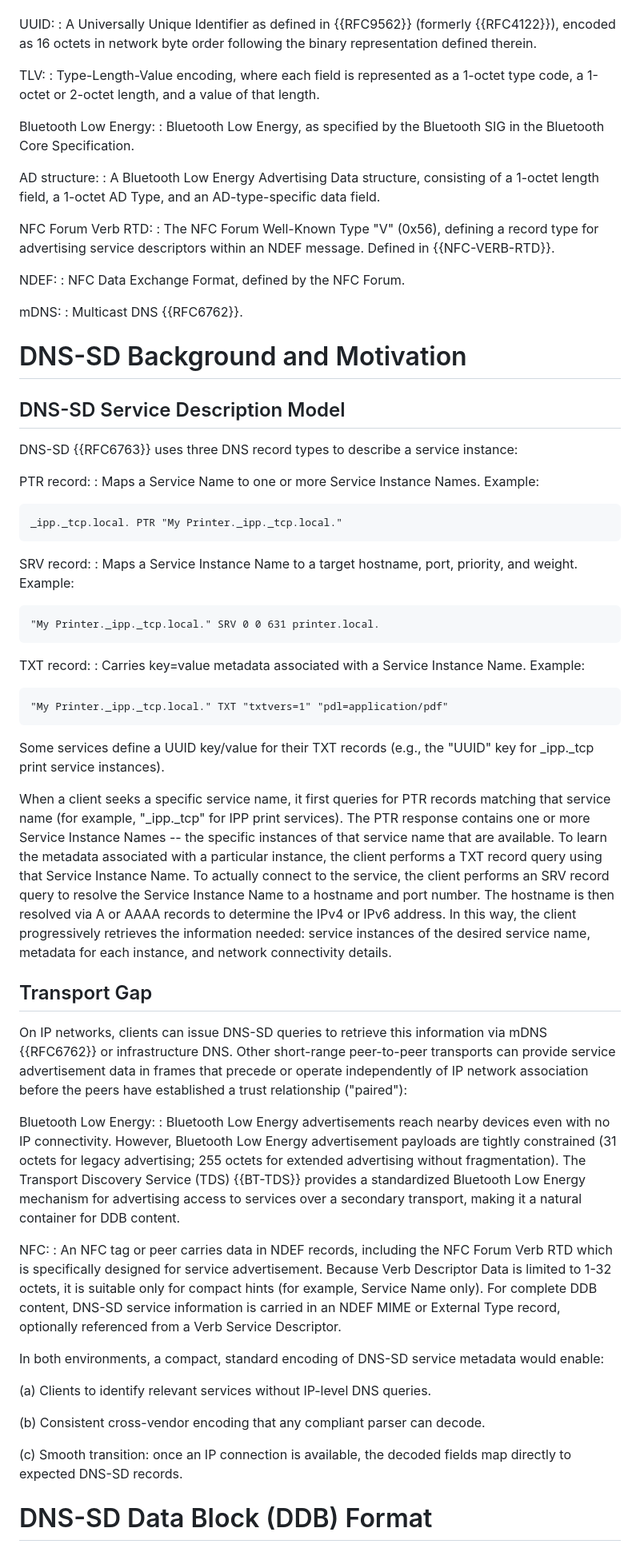
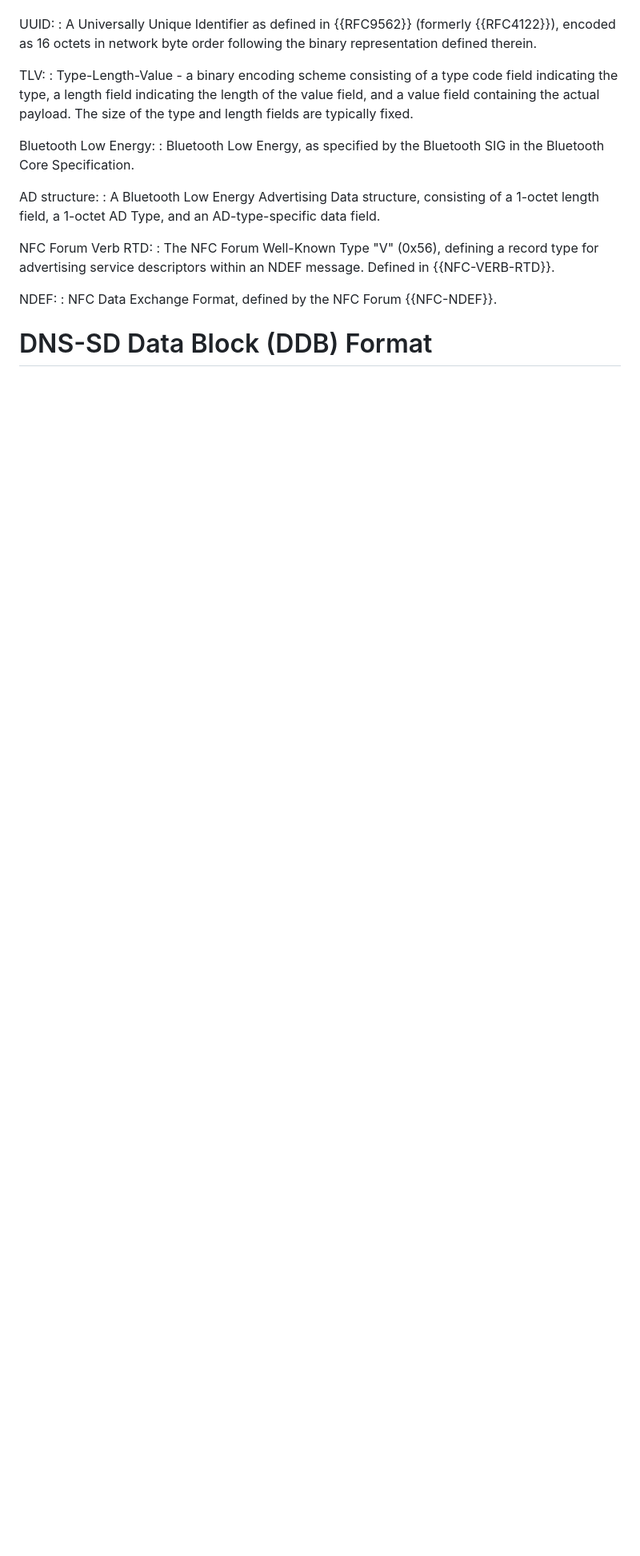
Before and after one commit to wifiprintguy/dnssd-data-block, a Markdown page: draft-kennedy-dnssd-data-block.md, the part around one of its changes. Shown at 80% size. Rendered like a GitHub page; blank space fills up the shorter version.

Commit message:
waypoint - rewrote introduction but needs review. About to thin out section 3. Got rid of old section 3 - background not really needed beyond what is already in the intro

```diff
--- a/draft-kennedy-dnssd-data-block.md
+++ b/draft-kennedy-dnssd-data-block.md
@@ -145,7 +163,7 @@ UUID:
 : A Universally Unique Identifier as defined in {{RFC9562}} (formerly {{RFC4122}}), encoded as 16 octets in network byte order following the binary representation defined therein.
 
 TLV:
-: Type-Length-Value encoding, where each field is represented as a 1-octet type code, a 1-octet or 2-octet length, and a value of that length.
+: Type-Length-Value - a binary encoding scheme consisting of a type code field indicating the type, a length field indicating the length of the value field, and a value field containing the actual payload. The size of the type and length fields are typically fixed.
 
 Bluetooth Low Energy:
 : Bluetooth Low Energy, as specified by the Bluetooth SIG in the Bluetooth Core Specification.
@@ -157,59 +175,8 @@ NFC Forum Verb RTD:
 : The NFC Forum Well-Known Type "V" (0x56), defining a record type for advertising service descriptors within an NDEF message. Defined in {{NFC-VERB-RTD}}.
 
 NDEF:
-: NFC Data Exchange Format, defined by the NFC Forum.
+: NFC Data Exchange Format, defined by the NFC Forum {{NFC-NDEF}}.
 
-mDNS:
-: Multicast DNS {{RFC6762}}.
-
-# DNS-SD Background and Motivation
-
-## DNS-SD Service Description Model
-
-DNS-SD {{RFC6763}} uses three DNS record types to describe a service instance:
-
-PTR record:
-: Maps a Service Name to one or more Service Instance Names. Example:
-
-~~~
-_ipp._tcp.local. PTR "My Printer._ipp._tcp.local."
-~~~
-
-SRV record:
-: Maps a Service Instance Name to a target hostname, port, priority, and weight. Example:
-
-~~~
-"My Printer._ipp._tcp.local." SRV 0 0 631 printer.local.
-~~~
-
-TXT record:
-: Carries key=value metadata associated with a Service Instance Name. Example:
-
-~~~
-"My Printer._ipp._tcp.local." TXT "txtvers=1" "pdl=application/pdf"
-~~~
-
-Some services define a UUID key/value for their TXT records (e.g., the "UUID" key for _ipp._tcp print service instances).
-
-When a client seeks a specific service name, it first queries for PTR records matching that service name (for example, "_ipp._tcp" for IPP print services). The PTR response contains one or more Service Instance Names -- the specific instances of that service name that are available. To learn the metadata associated with a particular instance, the client performs a TXT record query using that Service Instance Name. To actually connect to the service, the client performs an SRV record query to resolve the Service Instance Name to a hostname and port number. The hostname is then resolved via A or AAAA records to determine the IPv4 or IPv6 address. In this way, the client progressively retrieves the information needed: service instances of the desired service name, metadata for each instance, and network connectivity details.
-
-## Transport Gap
-
-On IP networks, clients can issue DNS-SD queries to retrieve this information via mDNS {{RFC6762}} or infrastructure DNS. Other short-range peer-to-peer transports can provide service advertisement data in frames that precede or operate independently of IP network association before the peers have established a trust relationship ("paired"):
-
-Bluetooth Low Energy:
-: Bluetooth Low Energy advertisements reach nearby devices even with no IP connectivity. However, Bluetooth Low Energy advertisement payloads are tightly constrained (31 octets for legacy advertising; 255 octets for extended advertising without fragmentation). The Transport Discovery Service (TDS) {{BT-TDS}} provides a standardized Bluetooth Low Energy mechanism for advertising access to services over a secondary transport, making it a natural container for DDB content.
-
-NFC:
-: An NFC tag or peer carries data in NDEF records, including the NFC Forum Verb RTD which is specifically designed for service advertisement. Because Verb Descriptor Data is limited to 1-32 octets, it is suitable only for compact hints (for example, Service Name only). For complete DDB content, DNS-SD service information is carried in an NDEF MIME or External Type record, optionally referenced from a Verb Service Descriptor.
-
-In both environments, a compact, standard encoding of DNS-SD service metadata would enable:
-
-(a) Clients to identify relevant services without IP-level DNS queries.
-
-(b) Consistent cross-vendor encoding that any compliant parser can decode.
-
-(c) Smooth transition: once an IP connection is available, the decoded fields map directly to expected DNS-SD records.
 
 # DNS-SD Data Block (DDB) Format
 
```
Also changed, not shown: other parts of draft-kennedy-dnssd-data-block.md (+38 -20 lines).
